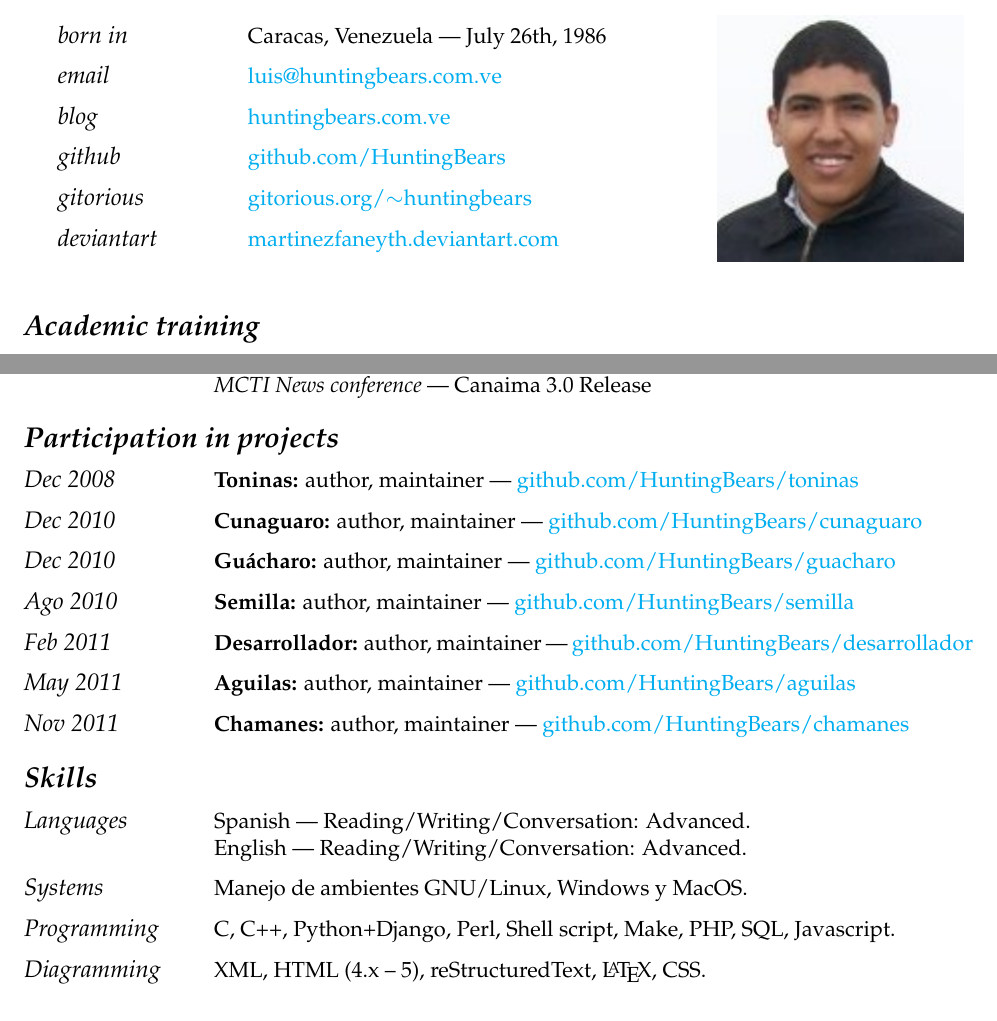
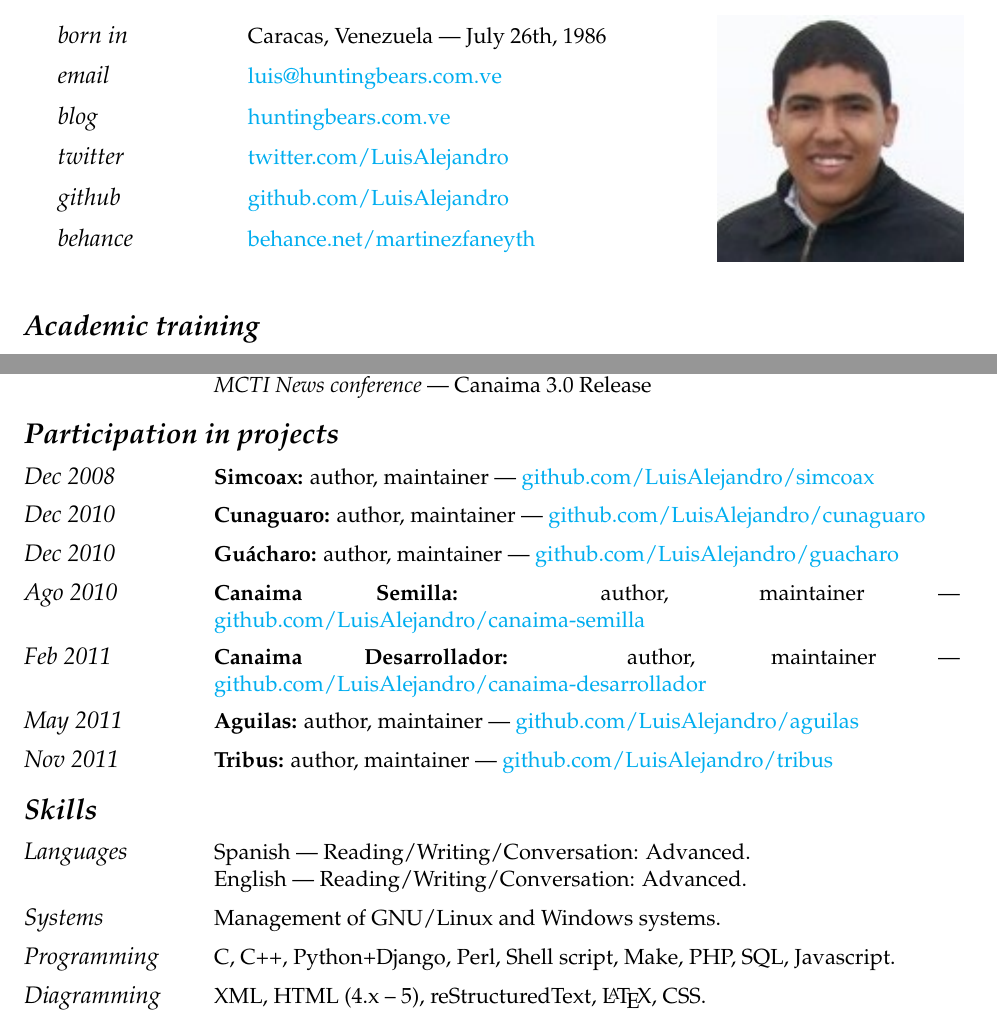
Before and after one commit to LuisAlejandro/curriculum-vitae, a LaTeX CV (curriculumvitae-en.tex): two parts of pages 1 and 3 of 3, joined at a grey line, cut so that both start at the same text. Compiled offline with pdfLaTeX.

Commit message:
Actualizando datos.

```diff
--- a/curriculumvitae-en.tex
+++ b/curriculumvitae-en.tex
@@ -16,9 +16,9 @@
 \item[\textit{\large{born in}}]{Caracas, Venezuela --- July 26th, 1986}
 \item[\textit{\large{email}}]{\href{mailto:luis@huntingbears.com.ve}{luis@huntingbears.com.ve}}
 \item[\textit{\large{blog}}]{\href{http://huntingbears.com.ve/}{huntingbears.com.ve}}
-\item[\textit{\large{github}}]{\href{http://github.com/HuntingBears}{github.com/HuntingBears}}
-\item[\textit{\large{gitorious}}]{\href{http://gitorious.org/~huntingbears}{gitorious.org/$\sim$huntingbears}}
-\item[\textit{\large{deviantart}}]{\href{http://martinezfaneyth.deviantart.com/}{martinezfaneyth.deviantart.com}}
+\item[\textit{\large{twitter}}]{\href{http://twitter.com/LuisAlejandro}{twitter.com/LuisAlejandro}}
+\item[\textit{\large{github}}]{\href{http://github.com/LuisAlejandro}{github.com/LuisAlejandro}}
+\item[\textit{\large{behance}}]{\href{http://www.behance.net/martinezfaneyth}{behance.net/martinezfaneyth}}
 \end{cvlist}
 \end{minipage}
 \begin{minipage}{.3\linewidth}
@@ -203,37 +203,37 @@
 \begin{cvlist}{Participation in projects}
 \item[{\parbox[t]{6em}{\textit{\large{Dec 2008}}}}]{
 	\parbox[t]{\linewidth}{
-		\textbf{Toninas:} author, maintainer --- \href{http://github.com/HuntingBears/toninas}{github.com/HuntingBears/toninas}
+		\textbf{Simcoax:} author, maintainer --- \href{http://github.com/LuisAlejandro/simcoax}{github.com/LuisAlejandro/simcoax}
 	}
 }
 \item[{\parbox[t]{6em}{\textit{\large{Dec 2010}}}}]{
 	\parbox[t]{\linewidth}{
-		\textbf{Cunaguaro:} author, maintainer --- \href{http://github.com/HuntingBears/cunaguaro}{github.com/HuntingBears/cunaguaro}
+		\textbf{Cunaguaro:} author, maintainer --- \href{http://github.com/LuisAlejandro/cunaguaro}{github.com/LuisAlejandro/cunaguaro}
 	}
 }
 \item[{\parbox[t]{6em}{\textit{\large{Dec 2010}}}}]{
 	\parbox[t]{\linewidth}{
-		\textbf{Gu\'acharo:} author, maintainer --- \href{http://github.com/HuntingBears/guacharo}{github.com/HuntingBears/guacharo}
+		\textbf{Gu\'acharo:} author, maintainer --- \href{http://github.com/LuisAlejandro/guacharo}{github.com/LuisAlejandro/guacharo}
 	}
 }
 \item[{\parbox[t]{6em}{\textit{\large{Ago 2010}}}}]{
 	\parbox[t]{\linewidth}{
-		\textbf{Semilla:} author, maintainer --- \href{http://github.com/HuntingBears/semilla}{github.com/HuntingBears/semilla}
+		\textbf{Canaima Semilla:} author, maintainer --- \href{http://github.com/LuisAlejandro/canaima-semilla}{github.com/LuisAlejandro/canaima-semilla}
 	}
 }
 \item[{\parbox[t]{6em}{\textit{\large{Feb 2011}}}}]{
 	\parbox[t]{\linewidth}{
-		\textbf{Desarrollador:} author, maintainer --- \href{http://github.com/HuntingBears/desarrollador}{github.com/HuntingBears/desarrollador}
+		\textbf{Canaima Desarrollador:} author, maintainer --- \href{http://github.com/LuisAlejandro/canaima-desarrollador}{github.com/LuisAlejandro/canaima-desarrollador}
 	}
 }
 \item[{\parbox[t]{6em}{\textit{\large{May 2011}}}}]{
 	\parbox[t]{\linewidth}{
-		\textbf{Aguilas:} author, maintainer --- \href{http://github.com/HuntingBears/aguilas}{github.com/HuntingBears/aguilas}
+		\textbf{Aguilas:} author, maintainer --- \href{http://github.com/LuisAlejandro/aguilas}{github.com/LuisAlejandro/aguilas}
 	}
 }
 \item[{\parbox[t]{6em}{\textit{\large{Nov 2011}}}}]{
 	\parbox[t]{\linewidth}{
-		\textbf{Chamanes:} author, maintainer --- \href{http://github.com/HuntingBears/chamanes}{github.com/HuntingBears/chamanes}
+		\textbf{Tribus:} author, maintainer --- \href{http://github.com/LuisAlejandro/tribus}{github.com/LuisAlejandro/tribus}
 	}
 }
 \end{cvlist}
@@ -243,7 +243,7 @@
 	Spanish --- Reading/Writing/Conversation: Advanced.\\
 	English --- Reading/Writing/Conversation: Advanced.
 }
-\item[\textit{\large{Systems}}]{Manejo de ambientes GNU/Linux, Windows y MacOS.}
+\item[\textit{\large{Systems}}]{Management of GNU/Linux and Windows systems.}
 \item[\textit{\large{Programming}}]{C, C++, Python+Django, Perl, Shell script, Make, PHP, SQL, Javascript.}
 \item[\textit{\large{Diagramming}}]{XML, HTML (4.x -- 5), reStructuredText, \LaTeX, CSS.}
 \item[\textit{\large{Services}}]{Apache, Nginx, Lighttpd, PHP, MySQL, PostgreSQL, OpenLDAP, Postfix, XEN, Mailman, Wordpress, Mediawiki.}
```
Also changed, not shown: curriculumvitae-es.tex (+10 -10 lines), 1 other file.
